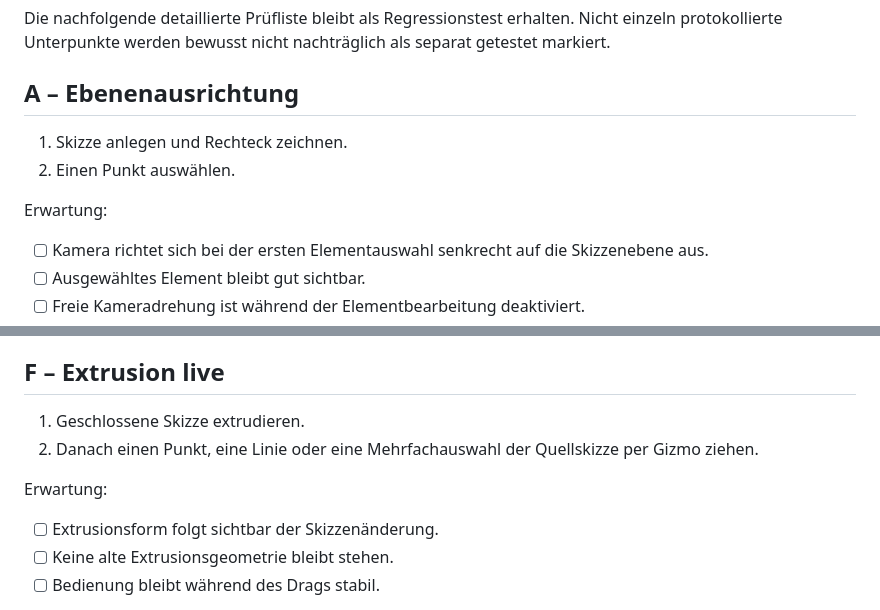
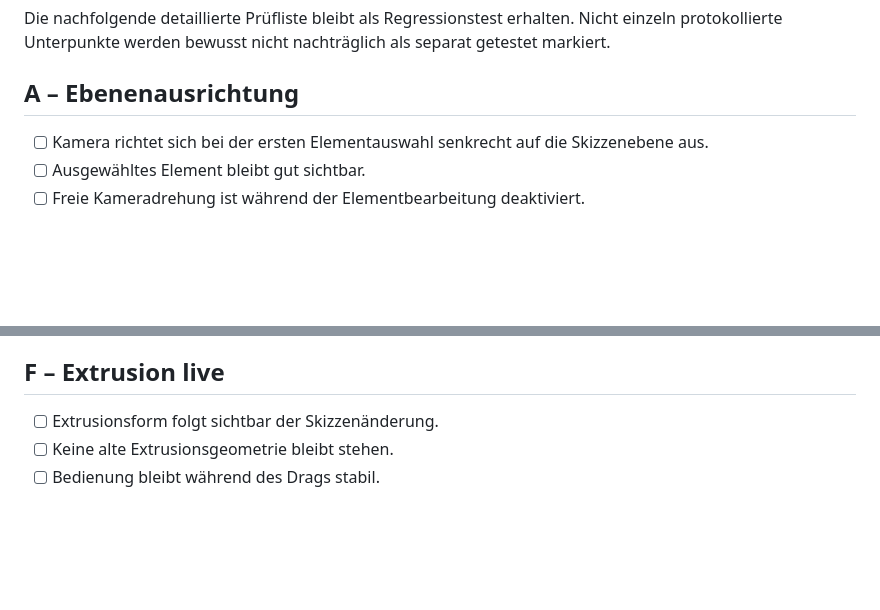
Before and after one commit to DrHoschi/CM3D, a Markdown page: docs/05_implementation/WD-12B_TEST_CHECKLIST.md, 2 parts joined by grey strips. GitHub-like rendering; blank space fills up the shorter version.

```diff
--- a/docs/05_implementation/WD-12B_TEST_CHECKLIST.md
+++ b/docs/05_implementation/WD-12B_TEST_CHECKLIST.md
@@ -20,11 +20,6 @@ Der praktisch durchgeführte iPad-Test bestätigt den WD-12B-Kernumfang:
 Die nachfolgende detaillierte Prüfliste bleibt als Regressionstest erhalten. Nicht einzeln protokollierte Unterpunkte werden bewusst nicht nachträglich als separat getestet markiert.
 
 ## A – Ebenenausrichtung
-
-1. Skizze anlegen und Rechteck zeichnen.
-2. Einen Punkt auswählen.
-
-Erwartung:
 
 - [ ] Kamera richtet sich bei der ersten Elementauswahl senkrecht auf die Skizzenebene aus.
 - [ ] Ausgewähltes Element bleibt gut sichtbar.
@@ -69,11 +64,6 @@ Erwartung:
 
 ## F – Extrusion live
 
-1. Geschlossene Skizze extrudieren.
-2. Danach einen Punkt, eine Linie oder eine Mehrfachauswahl der Quellskizze per Gizmo ziehen.
-
-Erwartung:
-
 - [ ] Extrusionsform folgt sichtbar der Skizzenänderung.
 - [ ] Keine alte Extrusionsgeometrie bleibt stehen.
 - [ ] Bedienung bleibt während des Drags stabil.
```
